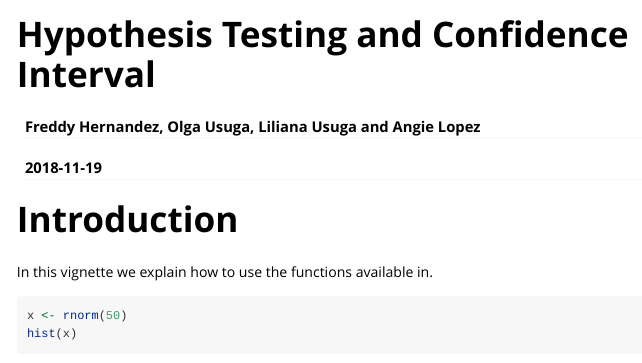
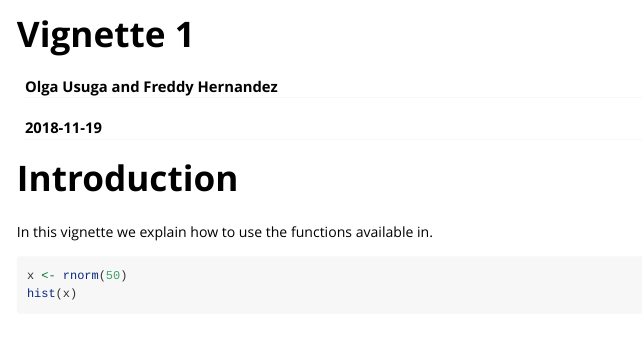
Before and after one commit to ousuga/RelDists, an R Markdown document (vignettes/Distributions.Rmd): the page in a window 1100 px wide, from its top. Rendered offline with R 4.5, knitr and Pandoc, with nearby package versions; code that draws random numbers runs with fixed seeds of ours.

```diff
--- a/vignettes/Distributions.Rmd
+++ b/vignettes/Distributions.Rmd
@@ -1,6 +1,6 @@
 ---
-title: "Hypothesis Testing and Confidence Interval"
-author: "Freddy Hernandez, Olga Usuga, Liliana Usuga and Angie Lopez"
+title: "Vignette 1"
+author: "Olga Usuga and Freddy Hernandez"
 date: "`r Sys.Date()`"
 output: rmarkdown::html_vignette
 vignette: >
```
Also changed, not shown: 1 other file.
